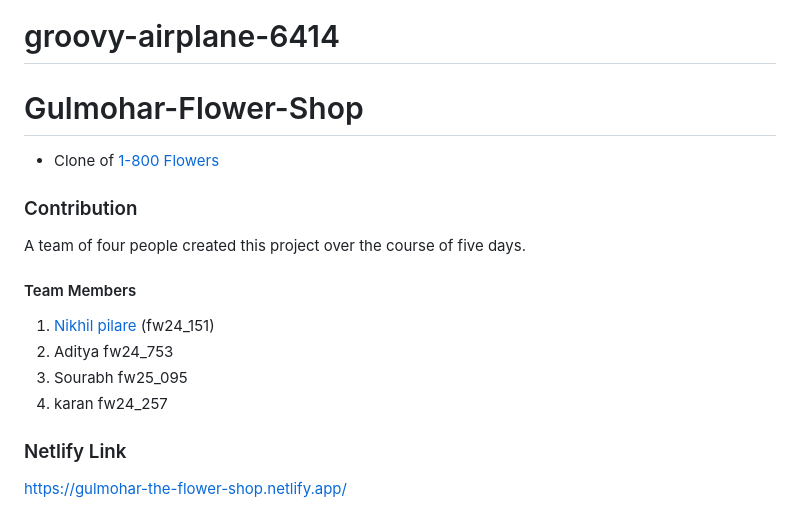
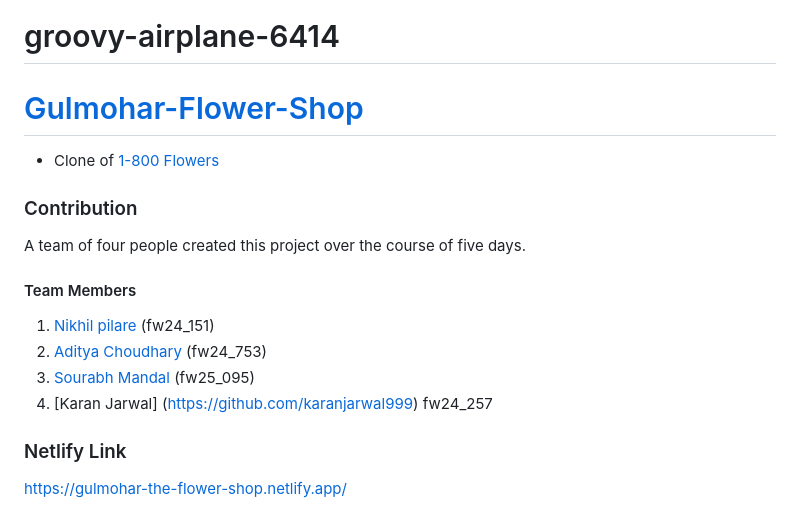
Before and after one commit to nikhil-pillare/GULMOHAR-flower_shop, a Markdown page: README.md, the part around the change. GitHub-like rendering.

```diff
--- a/README.md
+++ b/README.md
@@ -1,6 +1,6 @@
 # groovy-airplane-6414
 
-# Gulmohar-Flower-Shop
+# [Gulmohar-Flower-Shop](https://gulmohar-the-flower-shop.netlify.app/)
 
 - Clone of [1-800 Flowers](https://www.1800flowers.com/)
 
@@ -9,9 +9,9 @@
 A team of four people created this project over the course of five days.
 #### Team Members
 1. [Nikhil pilare]() (fw24_151)
-2. Aditya fw24_753
-3. Sourabh fw25_095
-4. karan fw24_257
+2. [Aditya Choudhary](https://github.com/Aditya-Choudhary0) (fw24_753)
+3. [Sourabh Mandal](https://github.com/Sourabh-2101) (fw25_095)
+4. [Karan Jarwal] (https://github.com/karanjarwal999) fw24_257
 
 ### Netlify Link
 https://gulmohar-the-flower-shop.netlify.app/
```
